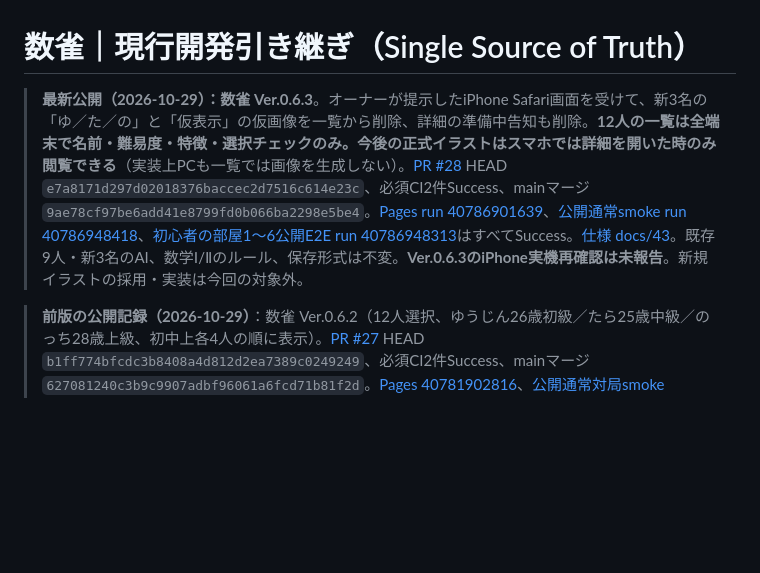
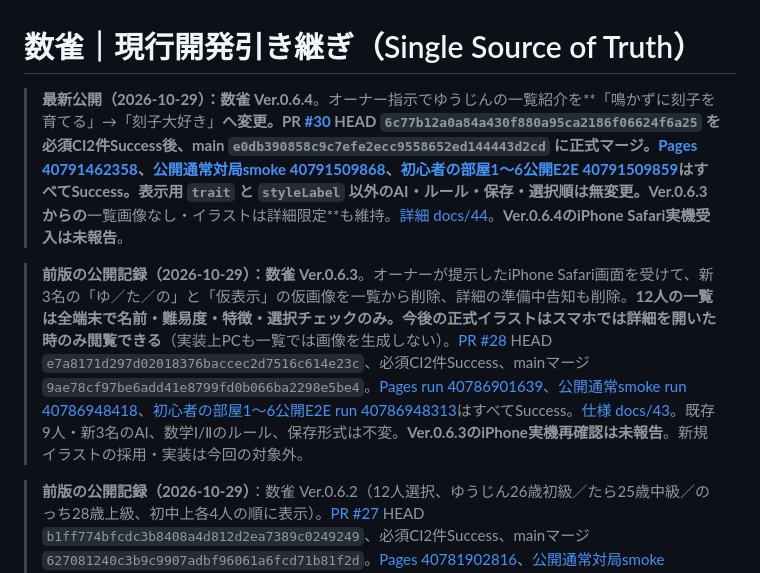
Before and after one commit to asumax1128/mathjong, a Markdown page: docs/HANDOFF.md, the part around the change. Rendered like a GitHub page; blank space fills up the shorter version.

Commit message:
docs: finalize Ver.0.6.4 yujin tagline release (HANDOFF.md)

```diff
--- a/docs/HANDOFF.md
+++ b/docs/HANDOFF.md
@@ -1,6 +1,8 @@
 # 数雀｜現行開発引き継ぎ（Single Source of Truth）
 
-> **最新公開（2026-10-29）：数雀 Ver.0.6.3**。オーナーが提示したiPhone Safari画面を受けて、新3名の「ゆ／た／の」と「仮表示」の仮画像を一覧から削除、詳細の準備中告知も削除。**12人の一覧は全端末で名前・難易度・特徴・選択チェックのみ。今後の正式イラストはスマホでは詳細を開いた時のみ閲覧できる**（実装上PCも一覧では画像を生成しない）。[PR #28](https://github.com/asumax1128/mathjong/pull/28) HEAD `e7a8171d297d02018376baccec2d7516c614e23c`、必須CI2件Success、mainマージ `9ae78cf97be6add41e8799fd0b066ba2298e5be4`。[Pages run 40786901639](https://github.com/asumax1128/mathjong/actions/runs/40786901639)、[公開通常smoke run 40786948418](https://github.com/asumax1128/mathjong/actions/runs/40786948418)、[初心者の部屋1〜6公開E2E run 40786948313](https://github.com/asumax1128/mathjong/actions/runs/40786948313)はすべてSuccess。[仕様 docs/43](43-ver0.6.3-opponent-list-text-only.md)。既存9人・新3名のAI、数学Ⅰ/Ⅱのルール、保存形式は不変。**Ver.0.6.3のiPhone実機再確認は未報告**。新規イラストの採用・実装は今回の対象外。
+> **最新公開（2026-10-29）：数雀 Ver.0.6.4**。オーナー指示でゆうじんの一覧紹介を**「鳴かずに刻子を育てる」→「刻子大好き」**へ変更。PR [#30](https://github.com/asumax1128/mathjong/pull/30) HEAD `6c77b12a0a84a430f880a95ca2186f06624f6a25` を必須CI2件Success後、main `e0db390858c9c7efe2ecc9558652ed144443d2cd` に正式マージ。[Pages 40791462358](https://github.com/asumax1128/mathjong/actions/runs/40791462358)、[公開通常対局smoke 40791509868](https://github.com/asumax1128/mathjong/actions/runs/40791509868)、[初心者の部屋1〜6公開E2E 40791509859](https://github.com/asumax1128/mathjong/actions/runs/40791509859)はすべてSuccess。表示用 `trait` と `styleLabel` 以外のAI・ルール・保存・選択順は無変更。Ver.0.6.3からの**一覧画像なし・イラストは詳細限定**も維持。[詳細 docs/44](44-ver0.6.4-yujin-tagline.md)。**Ver.0.6.4のiPhone Safari実機受入は未報告**。
+
+> **前版の公開記録（2026-10-29）：数雀 Ver.0.6.3**。オーナーが提示したiPhone Safari画面を受けて、新3名の「ゆ／た／の」と「仮表示」の仮画像を一覧から削除、詳細の準備中告知も削除。**12人の一覧は全端末で名前・難易度・特徴・選択チェックのみ。今後の正式イラストはスマホでは詳細を開いた時のみ閲覧できる**（実装上PCも一覧では画像を生成しない）。[PR #28](https://github.com/asumax1128/mathjong/pull/28) HEAD `e7a8171d297d02018376baccec2d7516c614e23c`、必須CI2件Success、mainマージ `9ae78cf97be6add41e8799fd0b066ba2298e5be4`。[Pages run 40786901639](https://github.com/asumax1128/mathjong/actions/runs/40786901639)、[公開通常smoke run 40786948418](https://github.com/asumax1128/mathjong/actions/runs/40786948418)、[初心者の部屋1〜6公開E2E run 40786948313](https://github.com/asumax1128/mathjong/actions/runs/40786948313)はすべてSuccess。[仕様 docs/43](43-ver0.6.3-opponent-list-text-only.md)。既存9人・新3名のAI、数学Ⅰ/Ⅱのルール、保存形式は不変。**Ver.0.6.3のiPhone実機再確認は未報告**。新規イラストの採用・実装は今回の対象外。
 
 > **前版の公開記録（2026-10-29）**：数雀 Ver.0.6.2（12人選択、ゆうじん26歳初級／たら25歳中級／のっち28歳上級、初中上各4人の順に表示）。[PR #27](https://github.com/asumax1128/mathjong/pull/27) HEAD `b1ff774bfcdc3b8408a4d812d2ea7389c0249249`、必須CI2件Success、mainマージ `627081240c3b9c9907adbf96061a6fcd71b81f2d`。[Pages 40781902816](https://github.com/asumax1128/mathjong/actions/runs/40781902816)、[公開通常対局smoke 40782005883](https://github.com/asumax1128/mathjong/actions/runs/40782005883)、[公開初心者教材E2E 40782005997](https://github.com/asumax1128/mathjong/actions/runs/40782005997)すべてSuccess。**Ver.0.6.2のiPhone実機表示確認は未実施**。ゲームルール、AI判断・係数、旧9人の内部ID、保存形式は不変。[変更仕様docs/42](42-ver0.6.2-trio-profiles.md)。
 
```
